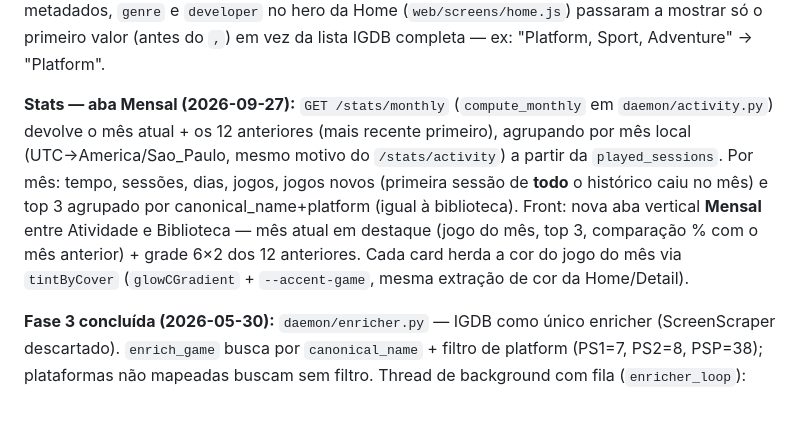
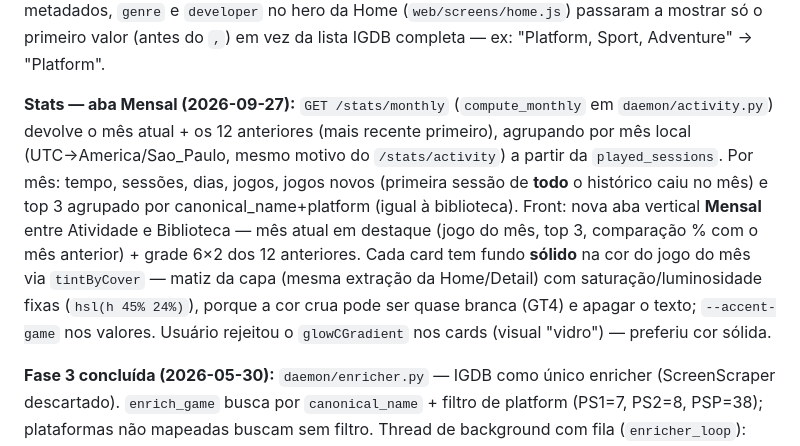
Before and after one commit to DouglasDans/ps1-game-tracker, a Markdown page: CLAUDE.md, the part around the change. Drawn GitHub-style; blank space fills up the shorter version.

Commit message:
docs: note that Monthly cards use a solid color, not the glow
Co-Authored-By: Claude Opus 5.5 <noreply@anthropic.com>

```diff
--- a/CLAUDE.md
+++ b/CLAUDE.md
@@ -340,6 +340,6 @@ Confirmado em produção com DuckStation AppImage + PPSSPP:
 
 **Canvas de design ampliado para 2260×1271 (2026-08-01):** reverte a decisão de 2026-07-27 ("o alvo é sempre TV 1920×1080 fixa") — o canvas fixo escalado por `fitViewport()` (`web/app.js`) e `#viewport` (`web/style.css`) passou de 1920×1080 para 2260×1271 (mesma proporção 16:9). Motivo: no TV 1080p real a UI estava grande demais; o canvas maior faz tudo desenhar ~15% menor via downscale do `transform: scale()`, sem precisar tocar em nenhum valor de px do resto do stylesheet — só as duas constantes do canvas. Nenhum outro px hardcoded referenciava 1920/1080 além desses dois lugares. Junto: `.hero-platform-logo` (meta da Home) subiu de 40px para 30px de height e ganhou `max-width: none` — as logos de plataforma são wordmarks bem largos (proporção 3.5:1 a 7.2:1, ex: PS1 5.14:1), então o `max-width: 90px` herdado de `.platform-logo` sempre foi o gargalo real do `object-fit: contain`, não a altura; subir só a altura não tinha efeito visível algum até remover esse teto. Pra abrir espaço pro wordmark maior sem quebrar a linha de metadados, `genre` e `developer` no hero da Home (`web/screens/home.js`) passaram a mostrar só o primeiro valor (antes do `,`) em vez da lista IGDB completa — ex: "Platform, Sport, Adventure" → "Platform".
 
-**Stats — aba Mensal (2026-09-27):** `GET /stats/monthly` (`compute_monthly` em `daemon/activity.py`) devolve o mês atual + os 12 anteriores (mais recente primeiro), agrupando por mês local (UTC→America/Sao_Paulo, mesmo motivo do `/stats/activity`) a partir da `played_sessions`. Por mês: tempo, sessões, dias, jogos, jogos novos (primeira sessão de **todo** o histórico caiu no mês) e top 3 agrupado por canonical_name+platform (igual à biblioteca). Front: nova aba vertical **Mensal** entre Atividade e Biblioteca — mês atual em destaque (jogo do mês, top 3, comparação % com o mês anterior) + grade 6×2 dos 12 anteriores. Cada card herda a cor do jogo do mês via `tintByCover` (`glowCGradient` + `--accent-game`, mesma extração de cor da Home/Detail).
+**Stats — aba Mensal (2026-09-27):** `GET /stats/monthly` (`compute_monthly` em `daemon/activity.py`) devolve o mês atual + os 12 anteriores (mais recente primeiro), agrupando por mês local (UTC→America/Sao_Paulo, mesmo motivo do `/stats/activity`) a partir da `played_sessions`. Por mês: tempo, sessões, dias, jogos, jogos novos (primeira sessão de **todo** o histórico caiu no mês) e top 3 agrupado por canonical_name+platform (igual à biblioteca). Front: nova aba vertical **Mensal** entre Atividade e Biblioteca — mês atual em destaque (jogo do mês, top 3, comparação % com o mês anterior) + grade 6×2 dos 12 anteriores. Cada card tem fundo **sólido** na cor do jogo do mês via `tintByCover` — matiz da capa (mesma extração da Home/Detail) com saturação/luminosidade fixas (`hsl(h 45% 24%)`), porque a cor crua pode ser quase branca (GT4) e apagar o texto; `--accent-game` nos valores. Usuário rejeitou o `glowCGradient` nos cards (visual "vidro") — preferiu cor sólida.
 
 **Fase 3 concluída (2026-05-30):** `daemon/enricher.py` — IGDB como único enricher (ScreenScraper descartado). `enrich_game` busca por `canonical_name` + filtro de platform (PS1=7, PS2=8, PSP=38); plataformas não mapeadas buscam sem filtro. Thread de background com fila (`enricher_loop`): seeded no startup com todos os jogos `enriched_at IS NULL`, e enfileira novos jogos detectados pelo polling loop. Throttle de 0.3s entre requests para respeitar 4 req/s do IGDB. `RateLimitError` (429): não incrementa `enrichment_retries` — game re-enfileirado após sleep de 10s. Desiste após 3 boots com falha (`enrichment_retries >= 3`). Token Twitch cacheado em `igdb_token.json` ao lado do DB (~62 dias). Schema: campo `enrichment_retries INTEGER DEFAULT 0` adicionado via `ALTER TABLE`. Configurar no Pi: adicionar `[igdb]` com `client_id` e `client_secret` ao `config.toml`.
```
